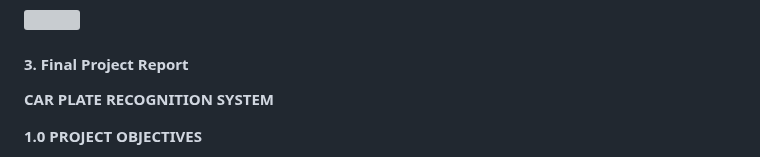
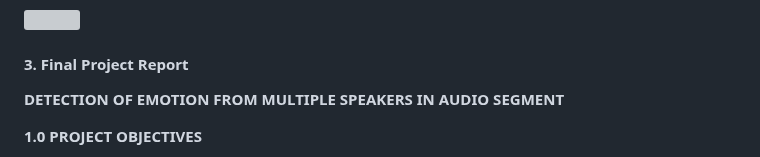
Before and after one commit to akhrna65/Detection-of-emotion-from-different-speakers-in-audio-segment, a Markdown page: PMP-PLAN/E-PROJECT_CLOSING.md, the part around the change. Rendered like a GitHub page; grey boxes are pictures that could not be loaded.

```diff
--- a/PMP-PLAN/E-PROJECT_CLOSING.md
+++ b/PMP-PLAN/E-PROJECT_CLOSING.md
@@ -12,7 +12,7 @@
 
 
 #### 3. Final Project Report
-**CAR PLATE RECOGNITION SYSTEM**
+**DETECTION OF EMOTION FROM MULTIPLE SPEAKERS IN AUDIO SEGMENT**
 
 **1.0 PROJECT OBJECTIVES**
 
```
